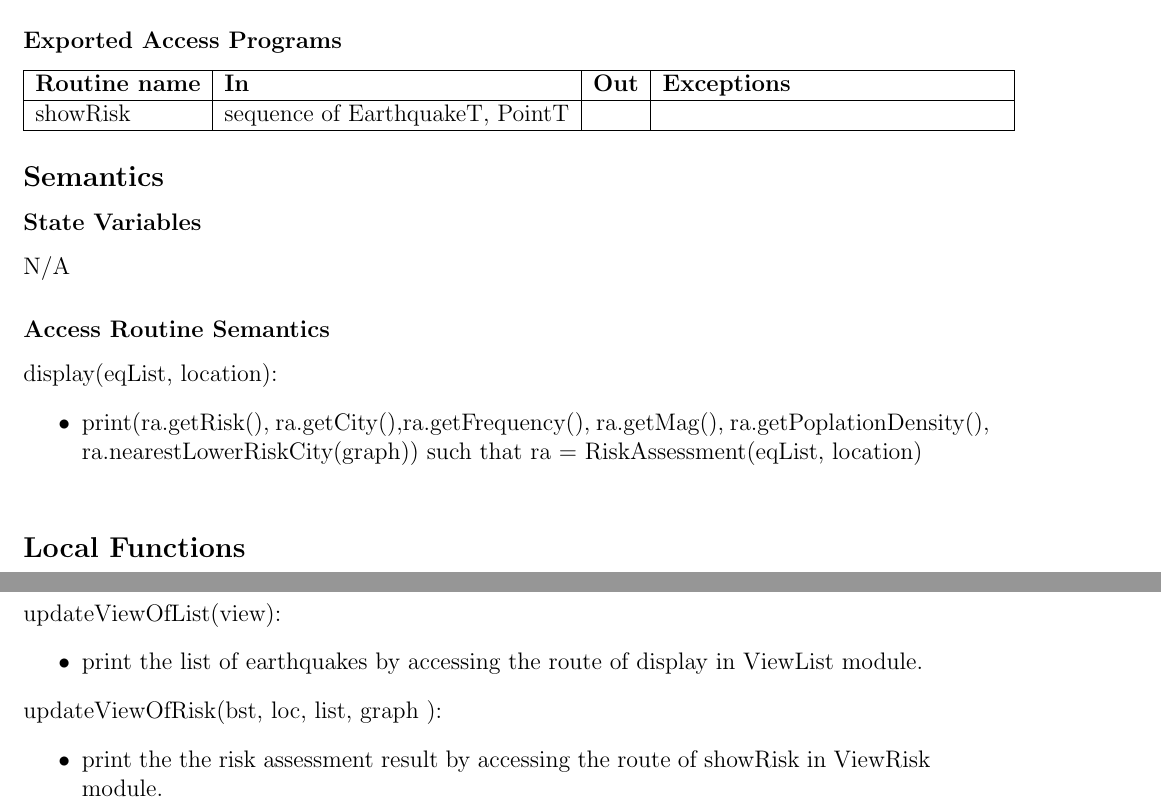
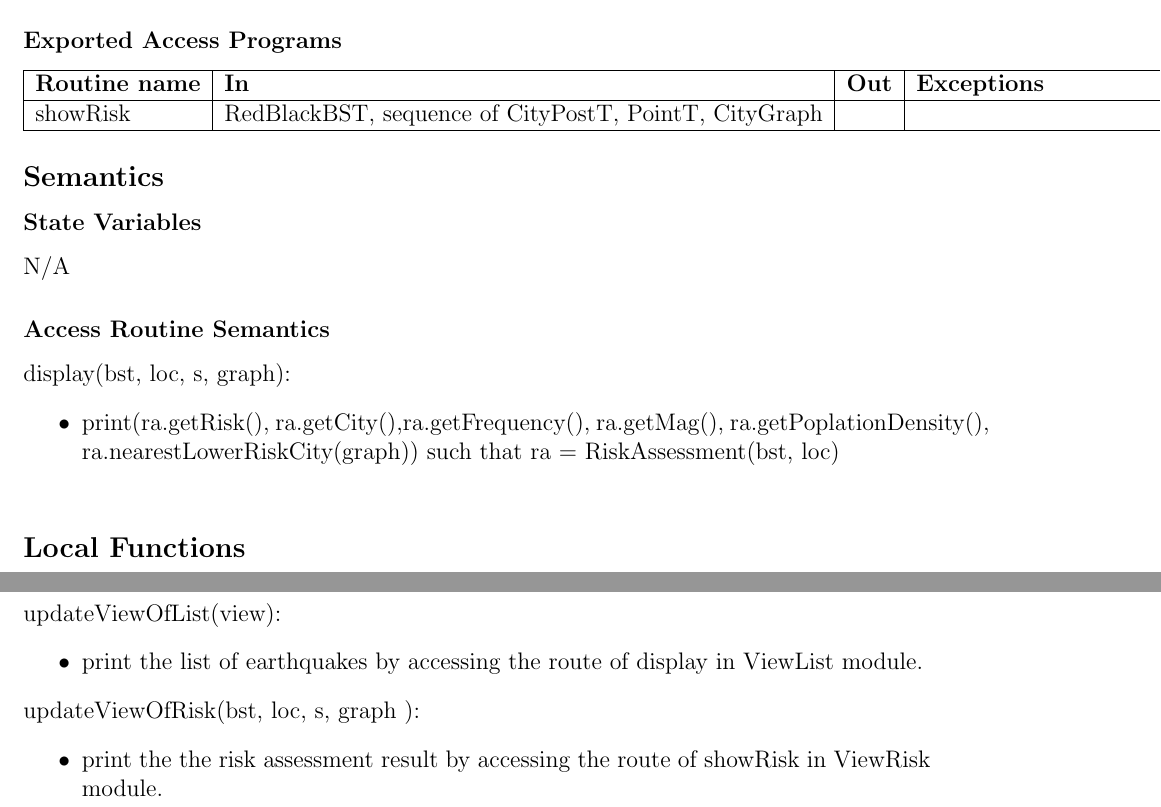
Before and after one commit to FangY2019/Earthquake_risk_assessment, a LaTeX document (Document/Project_Spec.tex): two parts of pages 36 and 38 of 38, joined at a grey line, cut so that both start at the same text. Compiled offline with pdfLaTeX.

Commit message:
update MIS

```diff
--- a/Document/Project_Spec.tex
+++ b/Document/Project_Spec.tex
@@ -1525,7 +1525,7 @@ None
 \hline
 \textbf{Routine name} & \textbf{In} & \textbf{Out} & \textbf{Exceptions}\\
 \hline
-showRisk & sequence of EarthquakeT, PointT &  &  ~\\
+showRisk & RedBlackBST, sequence of CityPostT, PointT, CityGraph &  &  ~\\
 \hline
 \end{tabular}
 
@@ -1538,9 +1538,9 @@ N/A
 
 \subsubsection* {Access Routine Semantics}
 
-\noindent display(eqList, location):
-\begin{itemize}
-\item print(ra.getRisk(), ra.getCity(),ra.getFrequency(), ra.getMag(), ra.getPoplationDensity(), ra.nearestLowerRiskCity(graph)) such that ra = RiskAssessment(eqList, location)\\
+\noindent display(bst, loc, s, graph):
+\begin{itemize}
+\item print(ra.getRisk(), ra.getCity(),ra.getFrequency(), ra.getMag(), ra.getPoplationDensity(), ra.nearestLowerRiskCity(graph)) such that ra = RiskAssessment(bst, loc)\\
 \end{itemize}
 
 \subsection*{Local Functions}
@@ -1610,7 +1610,7 @@ The states of variable eqList is modified by accessing the route of searchEarthq
 \item print the list of earthquakes by accessing the route of display in ViewList module.
 \end{itemize}
 
-\noindent updateViewOfRisk(bst, loc, list, graph ):
+\noindent updateViewOfRisk(bst, loc, s, graph ):
 \begin{itemize}
 \item print the the risk assessment result by accessing the route of showRisk in ViewRisk module.
 \end{itemize}
```
Also changed, not shown: Document/Project_Spec.pdf.
